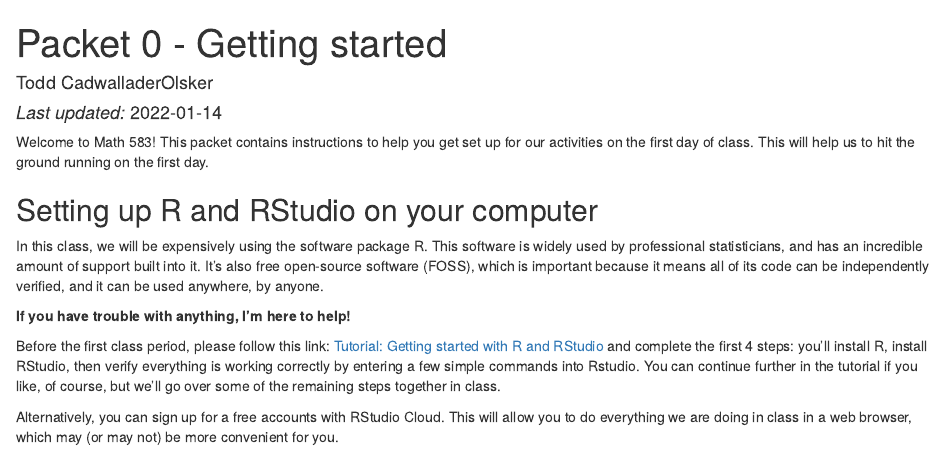
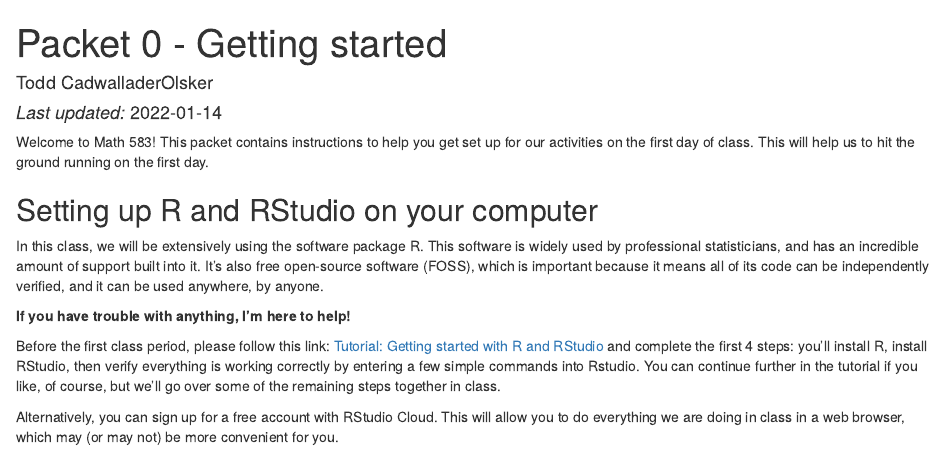
Before and after one commit to tcadwallclassroom/math-583-packet-0, an R Markdown document (packet0.Rmd): the page in a window 1100 px wide, from its top. Rendered offline with R 4.5, knitr and Pandoc, with nearby package versions; drawn as R Markdown's standard HTML page in place of the format the file asks for.

Commit message:
edit typo

```diff
--- a/packet0.Rmd
+++ b/packet0.Rmd
@@ -21,10 +21,10 @@ Welcome to Math 583! This packet contains instructions to help you get set up fo
 
 ## Setting up R and RStudio on your computer
 
-In this class, we will be expensively using the software package R. This software is widely used by professional statisticians, and has an incredible amount of support built into it. It's also free  open-source software (FOSS), which is important because it means all of its code can be independently verified, and it can be used anywhere, by anyone.
+In this class, we will be extensively using the software package R. This software is widely used by professional statisticians, and has an incredible amount of support built into it. It's also free  open-source software (FOSS), which is important because it means all of its code can be independently verified, and it can be used anywhere, by anyone.
 
 **If you have trouble with anything, I'm here to help!**
 
 Before the first class period, please follow this link: [Tutorial: Getting started with R and RStudio](https://www.dataquest.io/blog/tutorial-getting-started-with-r-and-rstudio/) and complete the first 4 steps: you'll install R, install RStudio, then verify everything is working correctly by entering a few simple commands into Rstudio. You can continue further in the tutorial if you like, of course, but we'll go over some of the remaining steps together in class.
 
-Alternatively, you can sign up for a free accounts with RStudio Cloud. This will allow you to do everything we are doing in class in a web browser, which may (or may not) be more convenient for you.
+Alternatively, you can sign up for a free account with RStudio Cloud. This will allow you to do everything we are doing in class in a web browser, which may (or may not) be more convenient for you.
```
Also changed, not shown: 1 other file.
